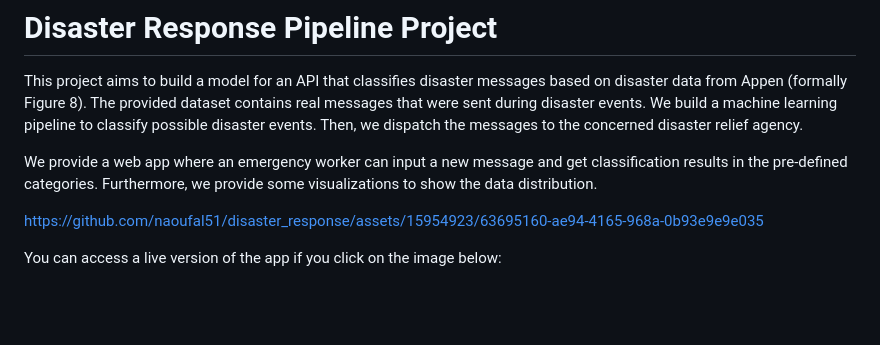
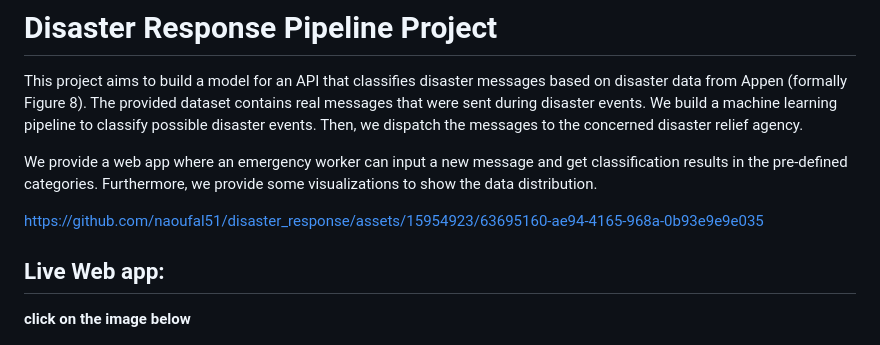
Before and after one commit to naoufal51/disaster_response, a Markdown page: README.md, the part around the change. GitHub-like rendering; blank space fills up the shorter version.

Commit message:
Modifications to Readme

```diff
--- a/README.md
+++ b/README.md
@@ -7,7 +7,8 @@ We provide a web app where an emergency worker can input a new message and get c
 
 https://github.com/naoufal51/disaster_response/assets/15954923/63695160-ae94-4165-968a-0b93e9e9e035
 
-You can access a live version of the app if you click on the image below:
+## Live Web app:
+**click on the image below**
 
 <a href="https://disasterapp.onrender.com/">
   <img src="figures/family.png" width="200" height="200" alt="Disaster Response Webapp. Generate by hotpot.ai.">
```
